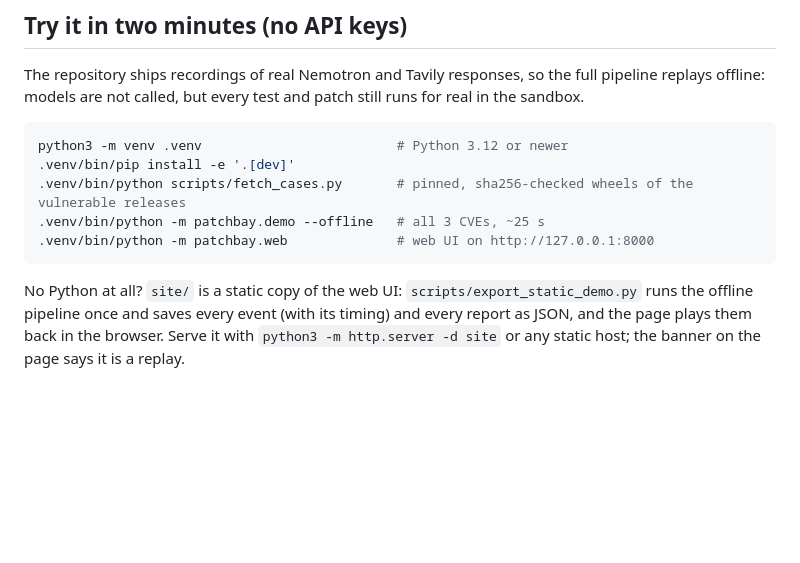
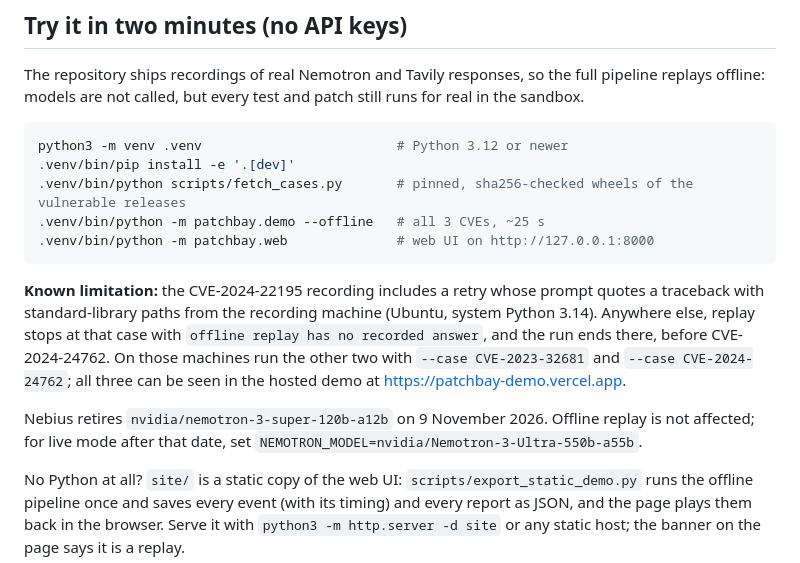
Before and after one commit to LevAdamenko/patchbay, a Markdown page: README.md, the part around the change. Drawn GitHub-style; blank space fills up the shorter version.

Commit message:
README: note the CVE-2024-22195 replay limit and the Nemotron Super retirement
Co-Authored-By: Claude Opus 5.5 <noreply@anthropic.com>

````diff
--- a/README.md
+++ b/README.md
@@ -23,6 +23,10 @@ python3 -m venv .venv                         # Python 3.12 or newer
 .venv/bin/python -m patchbay.demo --offline   # all 3 CVEs, ~25 s
 .venv/bin/python -m patchbay.web              # web UI on http://127.0.0.1:8000
 ```
+
+**Known limitation:** the CVE-2024-22195 recording includes a retry whose prompt quotes a traceback with standard-library paths from the recording machine (Ubuntu, system Python 3.14). Anywhere else, replay stops at that case with `offline replay has no recorded answer`, and the run ends there, before CVE-2024-24762. On those machines run the other two with `--case CVE-2023-32681` and `--case CVE-2024-24762`; all three can be seen in the hosted demo at https://patchbay-demo.vercel.app.
+
+Nebius retires `nvidia/nemotron-3-super-120b-a12b` on 9 November 2026. Offline replay is not affected; for live mode after that date, set `NEMOTRON_MODEL=nvidia/Nemotron-3-Ultra-550b-a55b`.
 
 No Python at all? `site/` is a static copy of the web UI: `scripts/export_static_demo.py` runs the offline pipeline once and saves every event (with its timing) and every report as JSON, and the page plays them back in the browser. Serve it with `python3 -m http.server -d site` or any static host; the banner on the page says it is a replay.
 
````
